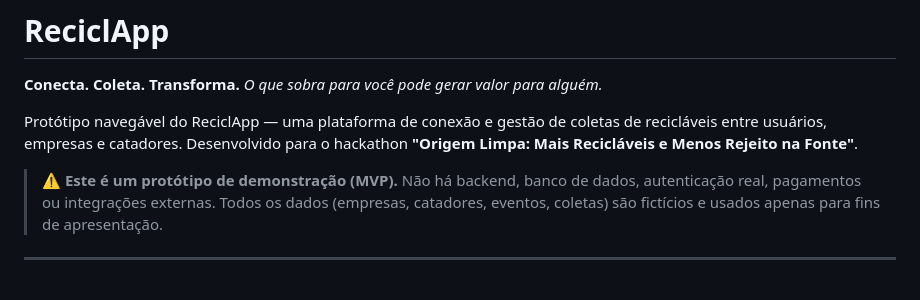
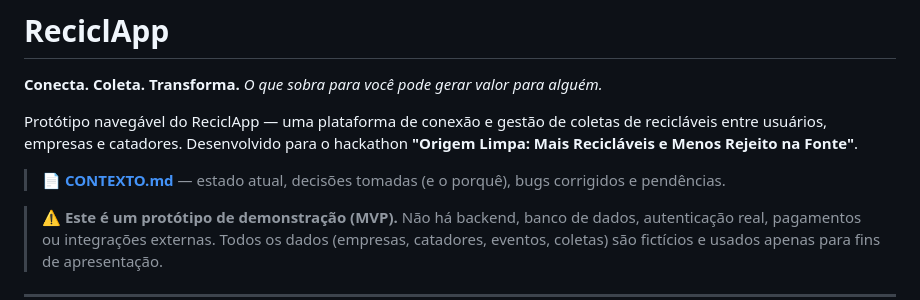
Before and after one commit to victornunes-off/ReciclApp-Hackathon, a Markdown page: README.md, the part around the change. Rendered like a GitHub page; blank space fills up the shorter version.

```diff
--- a/README.md
+++ b/README.md
@@ -4,6 +4,8 @@
 *O que sobra para você pode gerar valor para alguém.*
 
 Protótipo navegável do ReciclApp — uma plataforma de conexão e gestão de coletas de recicláveis entre usuários, empresas e catadores. Desenvolvido para o hackathon **"Origem Limpa: Mais Recicláveis e Menos Rejeito na Fonte"**.
+
+> 📄 **[CONTEXTO.md](CONTEXTO.md)** — estado atual, decisões tomadas (e o porquê), bugs corrigidos e pendências.
 
 > ⚠️ **Este é um protótipo de demonstração (MVP).** Não há backend, banco de dados, autenticação real, pagamentos ou integrações externas. Todos os dados (empresas, catadores, eventos, coletas) são fictícios e usados apenas para fins de apresentação.
 
```
Also changed, not shown: CONTEXTO.md (added, +271 -0 lines).
